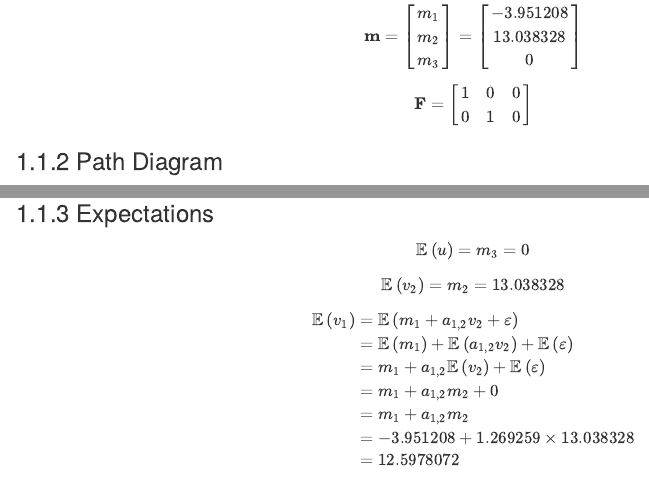
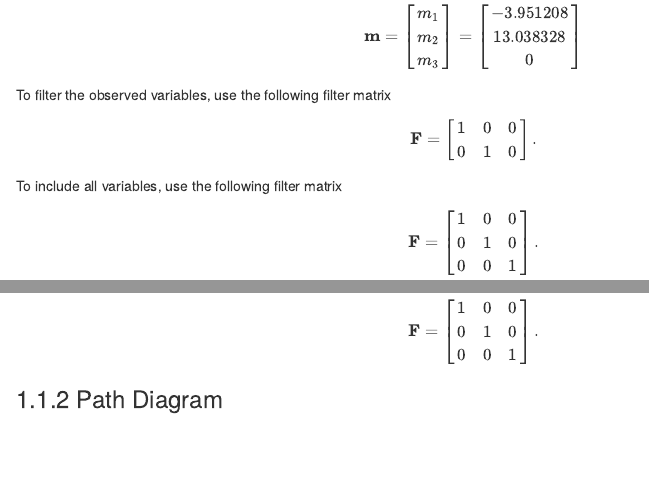
Before and after one commit to jeksterslab/ramR_notes, an R Markdown document (01-simple-regression.Rmd): the page in a window 1100 px wide, from 680 px down, and a second part further down, joined at a grey line. Rendered offline with R 4.5, knitr and Pandoc, with nearby package versions; drawn as R Markdown's standard HTML page in place of the format the file asks for; some code elsewhere in the file could not run offline.

Commit message:
Edits to filter matrix in specification-01.

```diff
--- a/01-simple-regression.Rmd
+++ b/01-simple-regression.Rmd
@@ -181,13 +181,27 @@ The second specification only includes the observed variables.
   \end{bmatrix}
 \end{equation}
 
+To filter the observed variables, use the following filter matrix
+
 \begin{equation}
   \mathbf{F}
   =
   \begin{bmatrix}
     `r filter[1, 1]` & `r filter[1, 2]` & `r filter[1, 3]` \\
     `r filter[2, 1]` & `r filter[2, 2]` & `r filter[2, 3]`
-  \end{bmatrix}
+  \end{bmatrix} .
+\end{equation}
+
+To include all variables, use the following filter matrix
+
+\begin{equation}
+  \mathbf{F}
+  =
+  \begin{bmatrix}
+    `r filter[1, 1]` & `r filter[1, 2]` & `r filter[1, 3]` \\
+    `r filter[2, 1]` & `r filter[2, 2]` & `r filter[2, 3]` \\
+    `r filter[3, 1]` & `r filter[3, 2]` & `r filter[3, 3]`
+  \end{bmatrix} .
 \end{equation}
 
 ### Path Diagram
```
